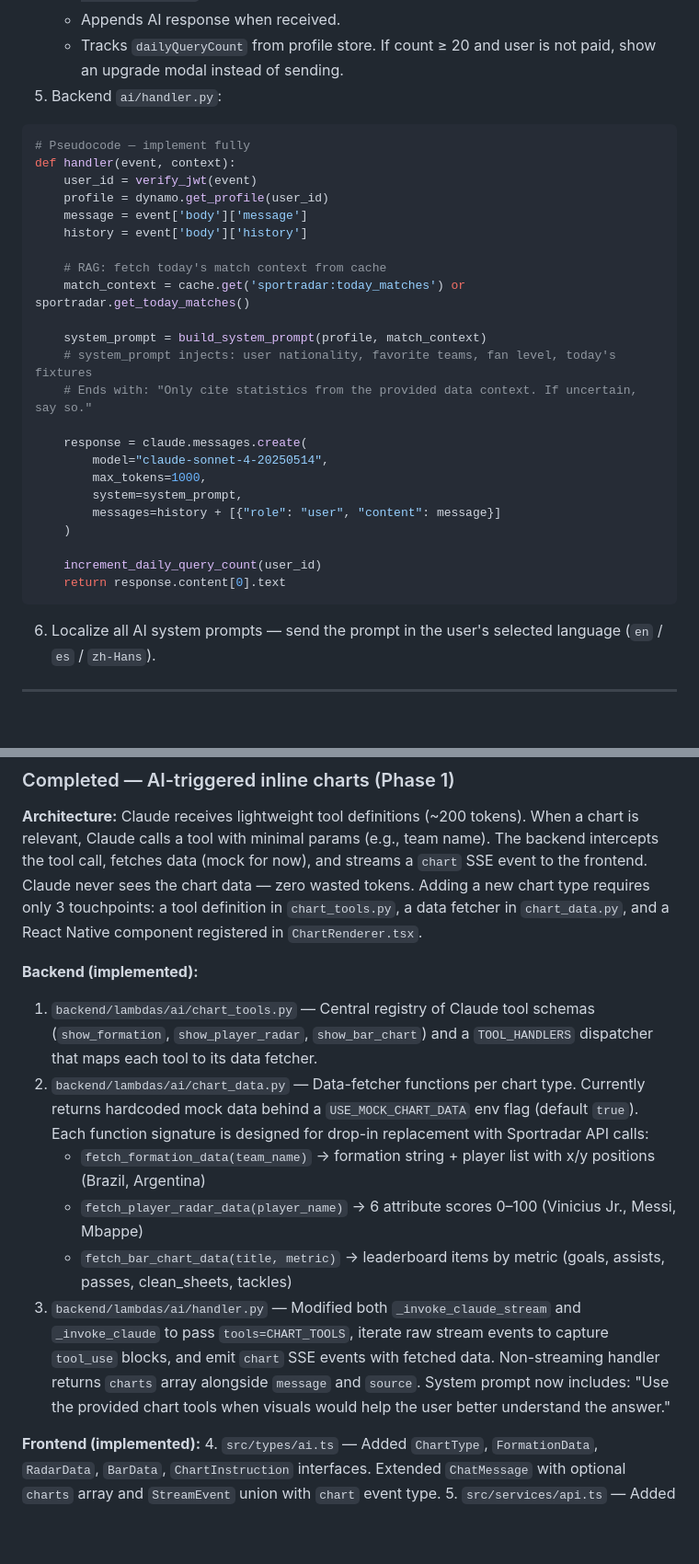
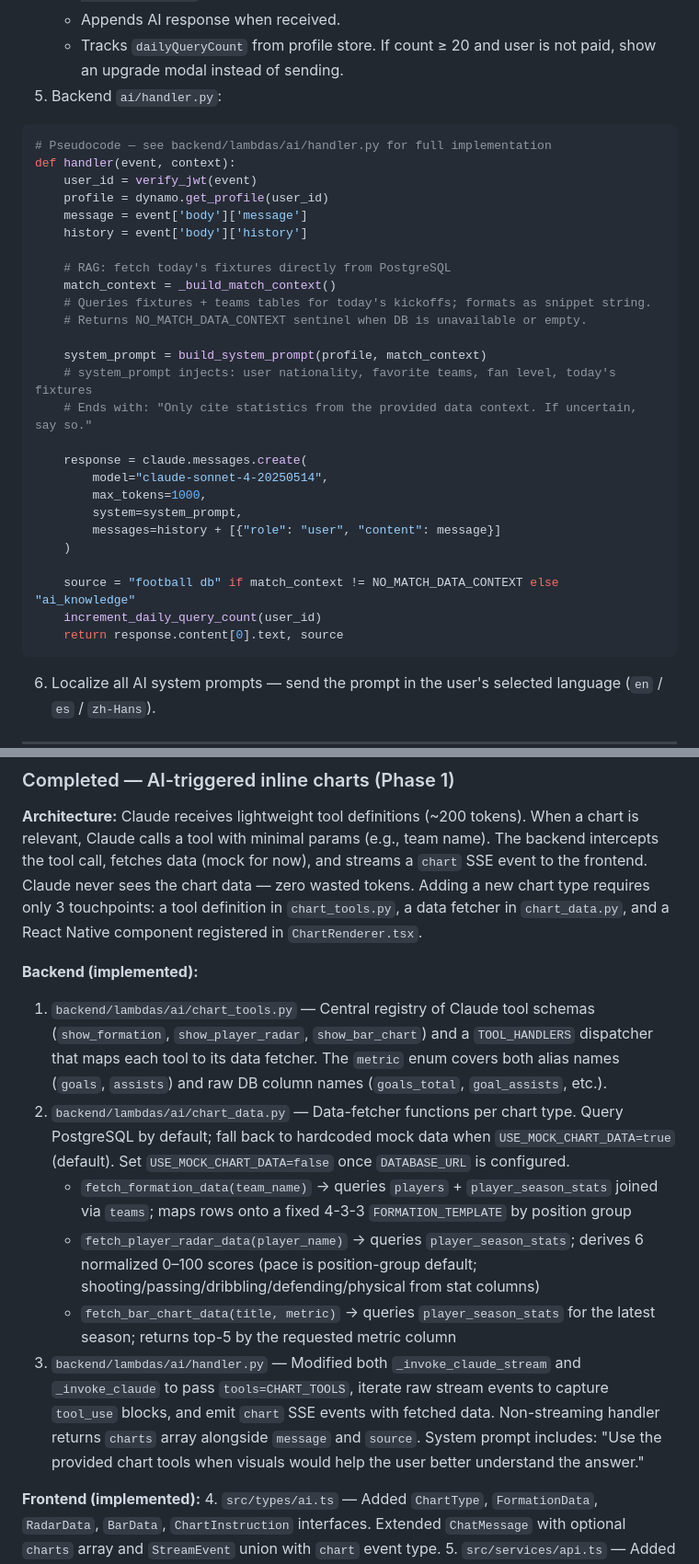
Before and after one commit to luboyang3/wc-companion, a Markdown page: .cursorrules/FEATURE_PLANS.md, 2 parts joined by grey strips. Shown at 92% size. Rendered like a GitHub page; blank space fills up the shorter version.

````diff
--- a/.cursorrules/FEATURE_PLANS.md
+++ b/.cursorrules/FEATURE_PLANS.md
@@ -66,15 +66,17 @@ interface UserProfile {
    - Tracks `dailyQueryCount` from profile store. If count ≥ 20 and user is not paid, show an upgrade modal instead of sending.
 5. Backend `ai/handler.py`:
 ```python
-# Pseudocode — implement fully
+# Pseudocode — see backend/lambdas/ai/handler.py for full implementation
 def handler(event, context):
     user_id = verify_jwt(event)
     profile = dynamo.get_profile(user_id)
     message = event['body']['message']
     history = event['body']['history']
 
-    # RAG: fetch today's match context from cache
-    match_context = cache.get('sportradar:today_matches') or sportradar.get_today_matches()
+    # RAG: fetch today's fixtures directly from PostgreSQL
+    match_context = _build_match_context()
+    # Queries fixtures + teams tables for today's kickoffs; formats as snippet string.
+    # Returns NO_MATCH_DATA_CONTEXT sentinel when DB is unavailable or empty.
 
     system_prompt = build_system_prompt(profile, match_context)
     # system_prompt injects: user nationality, favorite teams, fan level, today's fixtures
@@ -87,8 +89,9 @@ def handler(event, context):
         messages=history + [{"role": "user", "content": message}]
     )
 
+    source = "football db" if match_context != NO_MATCH_DATA_CONTEXT else "ai_knowledge"
     increment_daily_query_count(user_id)
-    return response.content[0].text
+    return response.content[0].text, source
 ```
 6. Localize all AI system prompts — send the prompt in the user's selected language (`en` / `es` / `zh-Hans`).
 
@@ -103,12 +106,12 @@ def handler(event, context):
 **Architecture:** Claude receives lightweight tool definitions (~200 tokens). When a chart is relevant, Claude calls a tool with minimal params (e.g., team name). The backend intercepts the tool call, fetches data (mock for now), and streams a `chart` SSE event to the frontend. Claude never sees the chart data — zero wasted tokens. Adding a new chart type requires only 3 touchpoints: a tool definition in `chart_tools.py`, a data fetcher in `chart_data.py`, and a React Native component registered in `ChartRenderer.tsx`.
 
 **Backend (implemented):**
-1. `backend/lambdas/ai/chart_tools.py` — Central registry of Claude tool schemas (`show_formation`, `show_player_radar`, `show_bar_chart`) and a `TOOL_HANDLERS` dispatcher that maps each tool to its data fetcher.
-2. `backend/lambdas/ai/chart_data.py` — Data-fetcher functions per chart type. Currently returns hardcoded mock data behind a `USE_MOCK_CHART_DATA` env flag (default `true`). Each function signature is designed for drop-in replacement with Sportradar API calls:
-   - `fetch_formation_data(team_name)` → formation string + player list with x/y positions (Brazil, Argentina)
-   - `fetch_player_radar_data(player_name)` → 6 attribute scores 0–100 (Vinicius Jr., Messi, Mbappe)
-   - `fetch_bar_chart_data(title, metric)` → leaderboard items by metric (goals, assists, passes, clean_sheets, tackles)
-3. `backend/lambdas/ai/handler.py` — Modified both `_invoke_claude_stream` and `_invoke_claude` to pass `tools=CHART_TOOLS`, iterate raw stream events to capture `tool_use` blocks, and emit `chart` SSE events with fetched data. Non-streaming handler returns `charts` array alongside `message` and `source`. System prompt now includes: "Use the provided chart tools when visuals would help the user better understand the answer."
+1. `backend/lambdas/ai/chart_tools.py` — Central registry of Claude tool schemas (`show_formation`, `show_player_radar`, `show_bar_chart`) and a `TOOL_HANDLERS` dispatcher that maps each tool to its data fetcher. The `metric` enum covers both alias names (`goals`, `assists`) and raw DB column names (`goals_total`, `goal_assists`, etc.).
+2. `backend/lambdas/ai/chart_data.py` — Data-fetcher functions per chart type. Query PostgreSQL by default; fall back to hardcoded mock data when `USE_MOCK_CHART_DATA=true` (default). Set `USE_MOCK_CHART_DATA=false` once `DATABASE_URL` is configured.
+   - `fetch_formation_data(team_name)` → queries `players` + `player_season_stats` joined via `teams`; maps rows onto a fixed 4-3-3 `FORMATION_TEMPLATE` by position group
+   - `fetch_player_radar_data(player_name)` → queries `player_season_stats`; derives 6 normalized 0–100 scores (pace is position-group default; shooting/passing/dribbling/defending/physical from stat columns)
+   - `fetch_bar_chart_data(title, metric)` → queries `player_season_stats` for the latest season; returns top-5 by the requested metric column
+3. `backend/lambdas/ai/handler.py` — Modified both `_invoke_claude_stream` and `_invoke_claude` to pass `tools=CHART_TOOLS`, iterate raw stream events to capture `tool_use` blocks, and emit `chart` SSE events with fetched data. Non-streaming handler returns `charts` array alongside `message` and `source`. System prompt includes: "Use the provided chart tools when visuals would help the user better understand the answer."
 
 **Frontend (implemented):**
 4. `src/types/ai.ts` — Added `ChartType`, `FormationData`, `RadarData`, `BarData`, `ChartInstruction` interfaces. Extended `ChatMessage` with optional `charts` array and `StreamEvent` union with `chart` event type.
````
Also changed, not shown: other parts of .cursorrules/FEATURE_PLANS.md (+6 -5 lines), .cursorrules/CURSOR_RULES.md (+21 -13 lines), .cursorrules/DATA_STORAGE_PLAN.md (+26 -44 lines).
